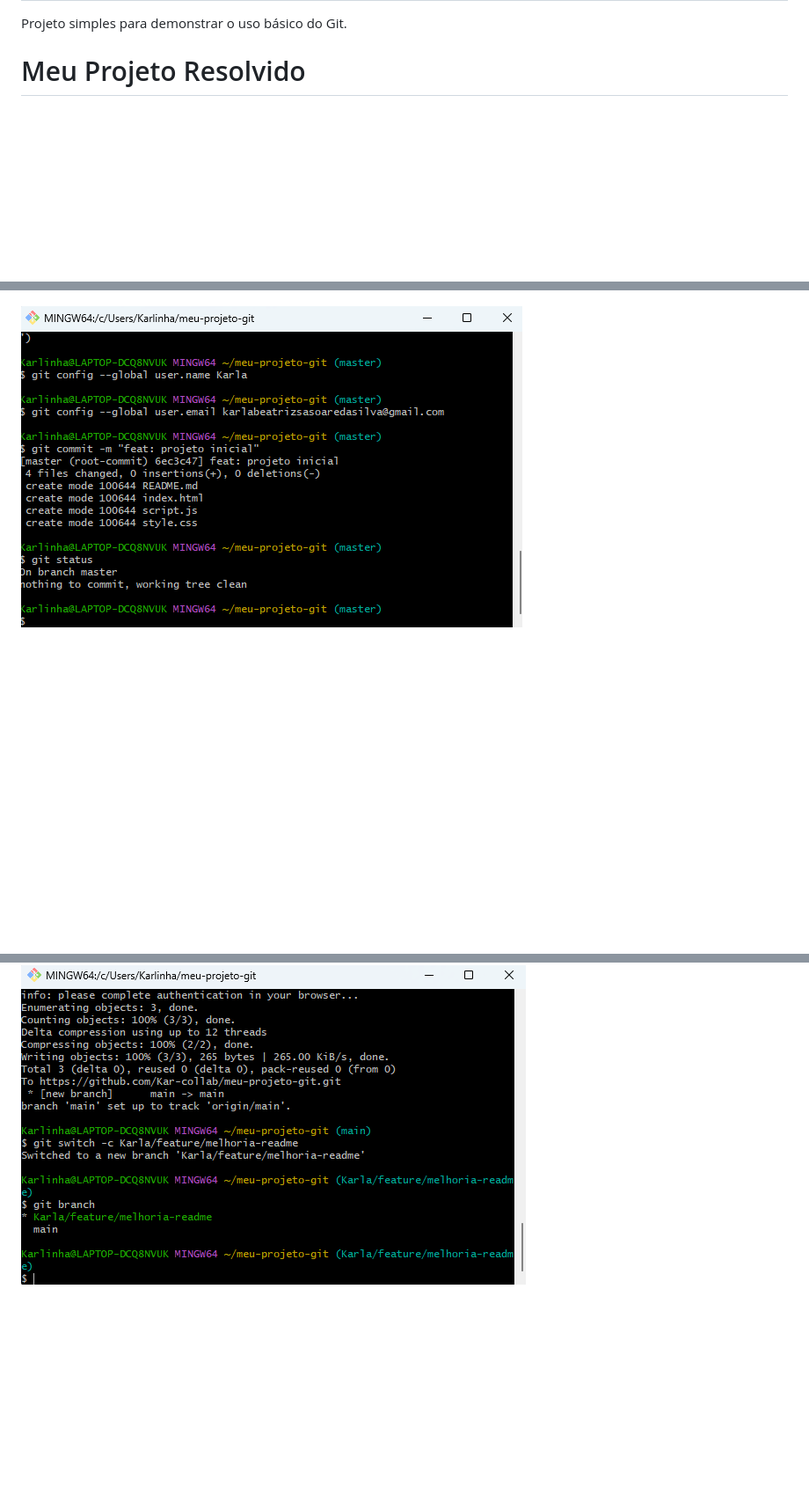
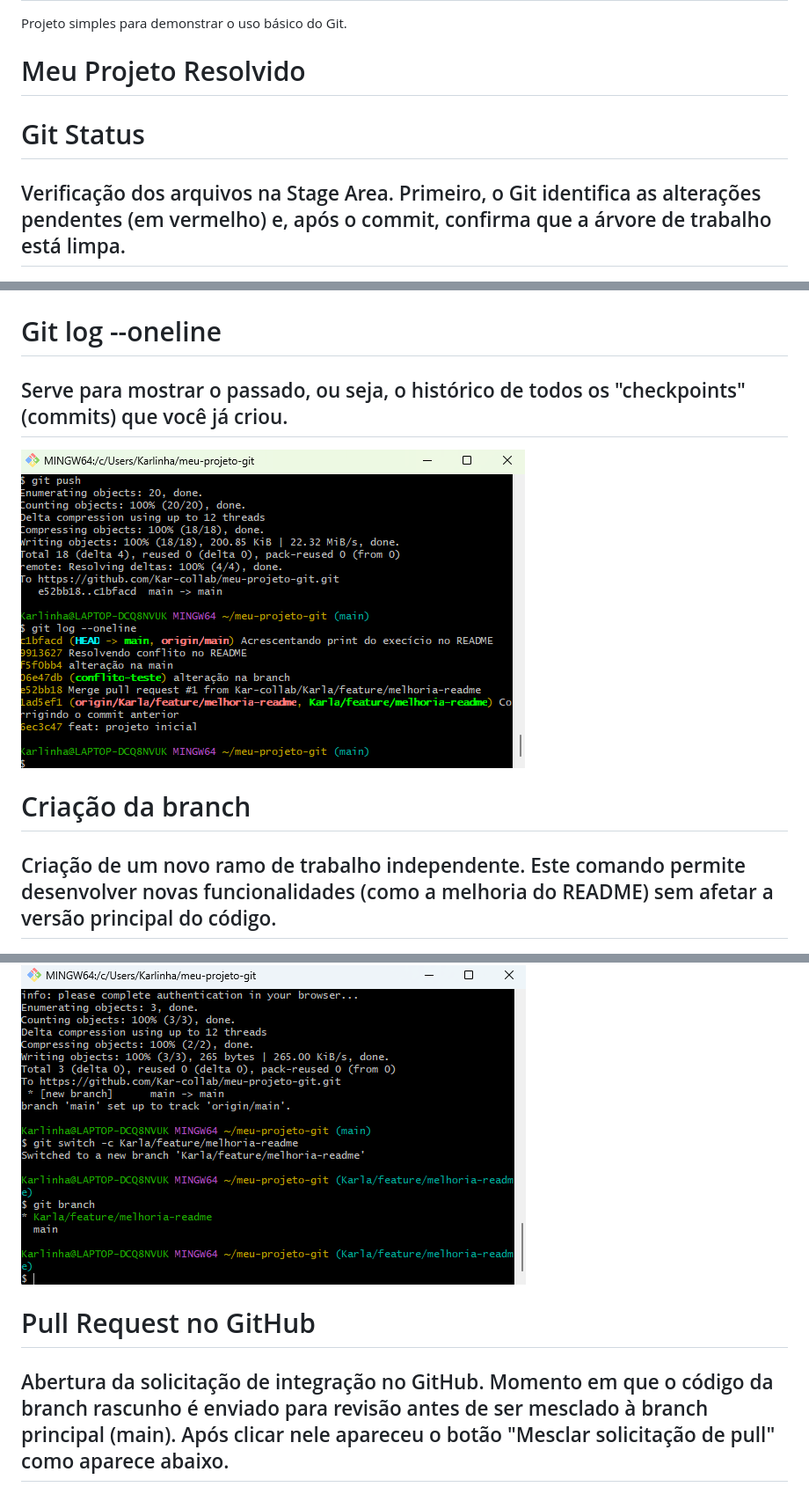
Before and after one commit to Kar-collab/meu-projeto-git, a Markdown page: README.md, 3 parts joined by grey strips. Shown at 88% size. GitHub-like rendering; pictures changed too: git_print2.png; blank space fills up the shorter version.

```diff
--- a/README.md
+++ b/README.md
@@ -4,11 +4,21 @@ Projeto simples para demonstrar o uso básico do
 Git.
 
 # Meu Projeto Resolvido
+
+# Git Status
+## Verificação dos arquivos na Stage Area. Primeiro, o Git identifica as alterações pendentes (em vermelho) e, após o commit, confirma que a árvore de trabalho está limpa.
+
 ![git status](git_print1.png)
 
-![nothing to commit](git_print2.png)
+# Git log --oneline
+## Serve para mostrar o passado, ou seja, o histórico de todos os "checkpoints" (commits) que você já criou.
+![git log --oneline](git_print2.png)
 
+# Criação da branch
+## Criação de um novo ramo de trabalho independente. Este comando permite desenvolver novas funcionalidades (como a melhoria do README) sem afetar a versão principal do código.
 ![criação da branch](git_print3.png)
 
+# Pull Request no GitHub
+## Abertura da solicitação de integração no GitHub. Momento em que o código da branch rascunho é enviado para revisão antes de ser mesclado à branch principal (main). Após clicar nele apareceu o botão "Mesclar solicitação de pull" como aparece abaixo.
 ![Pull request e mesclar solicitação de pull](git_print4.png)
 
```
Also changed, not shown: other parts of README.md (+9 -0 lines), git_print7.1.png (added), git_print7.png (added).
